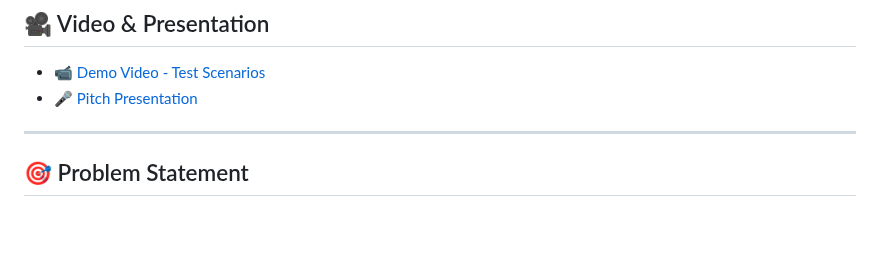
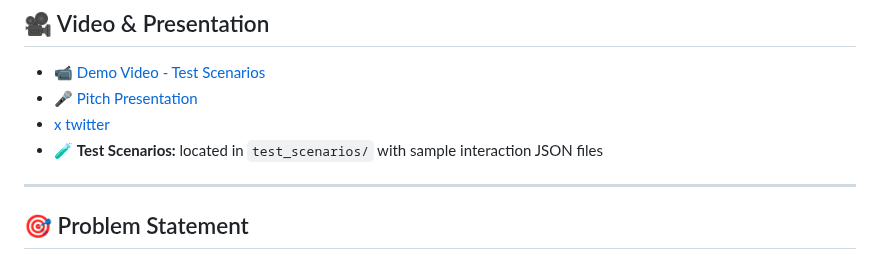
Before and after one commit to samarabdelhameed/AION_AI_Agent, a Markdown page: README.md, the part around the change. Drawn GitHub-style; blank space fills up the shorter version.

Commit message:
edit readme file added x link

```diff
--- a/README.md
+++ b/README.md
@@ -10,6 +10,8 @@
 
 - 📹 [Demo Video - Test Scenarios](https://www.youtube.com/watch?v=V4Mc4OpblnY)
 - 🎤 [Pitch Presentation](https://www.youtube.com/watch?v=h3Lq5KR6SMo)
+- [x twitter](https://x.com/AION_Agent)
+- 🧪 **Test Scenarios:** located in `test_scenarios/` with sample interaction JSON files
 
 ---
 
```
